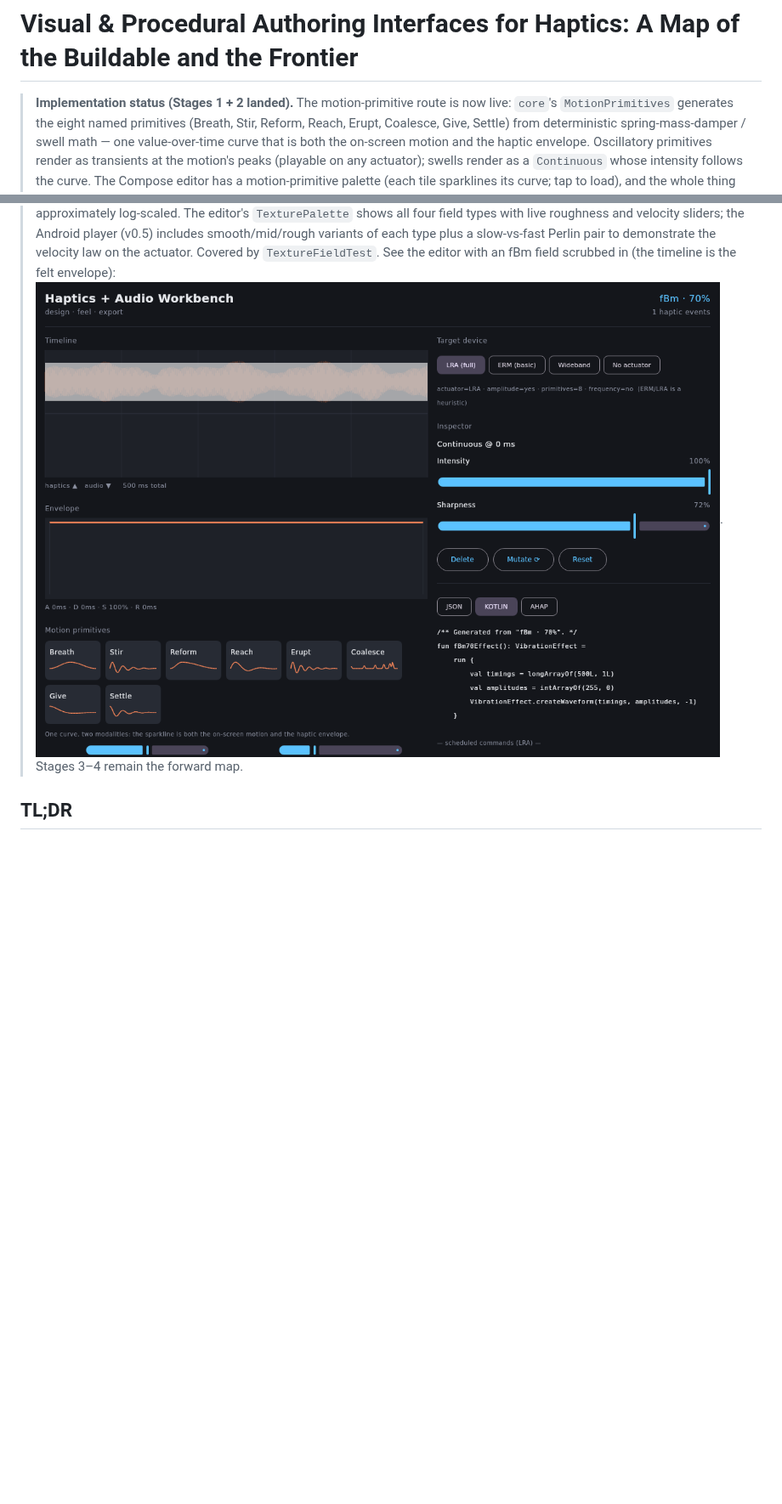
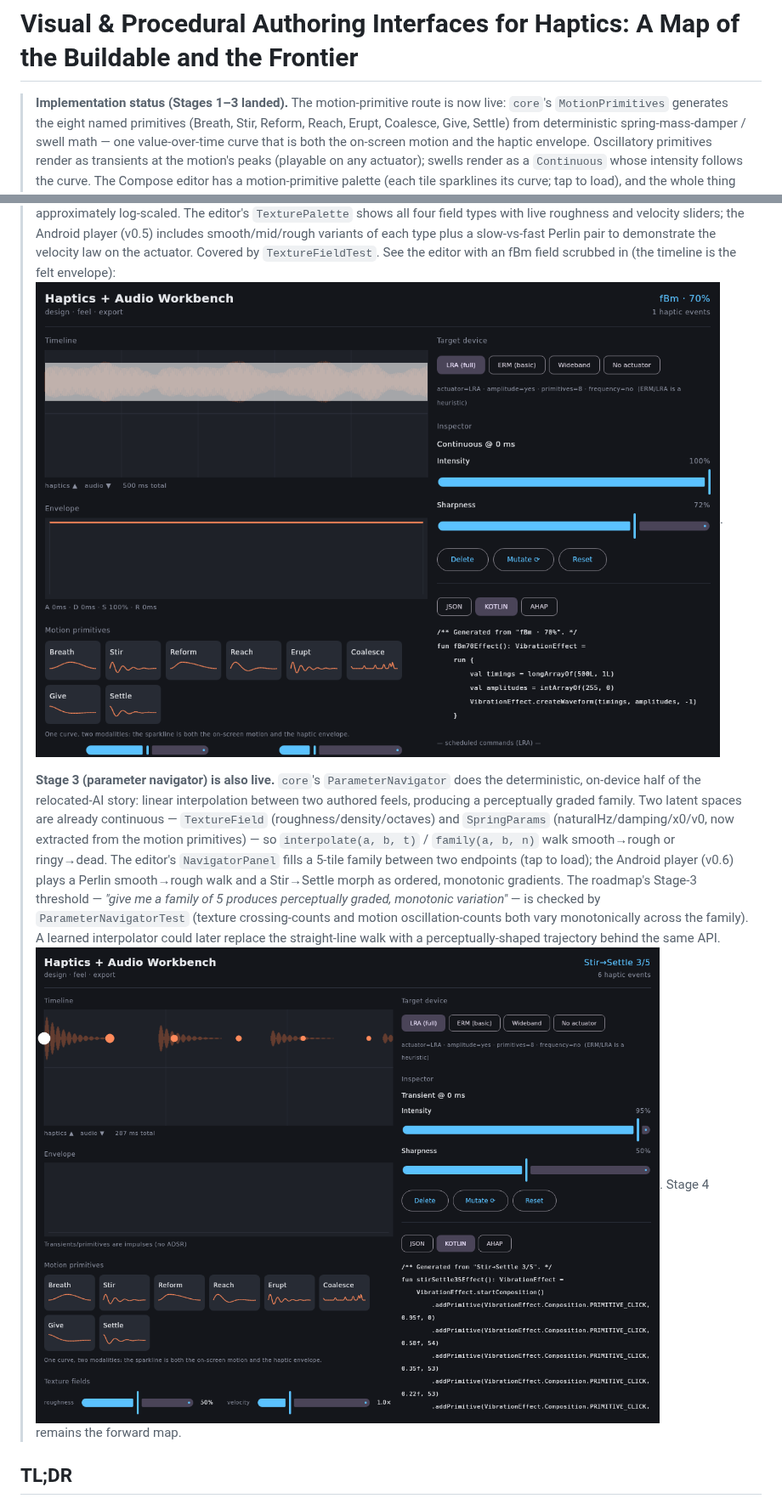
Before and after one commit to mbaliga/hnm_playground, a Markdown page: docs/AUTHORING-INTERFACES.md, 2 parts joined by grey strips. Shown at 85% size. Rendered like a GitHub page; pictures changed too: docs/workbench-navigator.png (added); blank space fills up the shorter version.

```diff
--- a/docs/AUTHORING-INTERFACES.md
+++ b/docs/AUTHORING-INTERFACES.md
@@ -1,6 +1,6 @@
 # Visual & Procedural Authoring Interfaces for Haptics: A Map of the Buildable and the Frontier
 
-> **Implementation status (Stages 1 + 2 landed).** The motion-primitive route is now live: `core`'s
+> **Implementation status (Stages 1–3 landed).** The motion-primitive route is now live: `core`'s
 > `MotionPrimitives` generates the eight named primitives (Breath, Stir, Reform, Reach, Erupt,
 > Coalesce, Give, Settle) from deterministic spring-mass-damper / swell math — one value-over-time
 > curve that is both the on-screen motion and the haptic envelope. Oscillatory primitives render as
@@ -20,7 +20,20 @@
 > smooth/mid/rough variants of each type plus a slow-vs-fast Perlin pair to demonstrate the velocity
 > law on the actuator. Covered by `TextureFieldTest`.
 > See the editor with an fBm field scrubbed in (the timeline is the felt envelope):
-> ![texture editor](workbench-texture.png). Stages 3–4 remain the forward map.
+> ![texture editor](workbench-texture.png).
+>
+> **Stage 3 (parameter navigator) is also live.** `core`'s `ParameterNavigator` does the deterministic,
+> on-device half of the relocated-AI story: linear interpolation between two authored feels, producing
+> a perceptually graded family. Two latent spaces are already continuous — `TextureField`
+> (roughness/density/octaves) and `SpringParams` (naturalHz/damping/x0/v0, now extracted from the
+> motion primitives) — so `interpolate(a, b, t)` / `family(a, b, n)` walk smooth→rough or ringy→dead.
+> The editor's `NavigatorPanel` fills a 5-tile family between two endpoints (tap to load); the Android
+> player (v0.6) plays a Perlin smooth→rough walk and a Stir→Settle morph as ordered, monotonic
+> gradients. The roadmap's Stage-3 threshold — *"give me a family of 5 produces perceptually graded,
+> monotonic variation"* — is checked by `ParameterNavigatorTest` (texture crossing-counts and motion
+> oscillation-counts both vary monotonically across the family). A learned interpolator could later
+> replace the straight-line walk with a perceptually-shaped trajectory behind the same API.
+> ![navigator editor](workbench-navigator.png). Stage 4 remains the forward map.
 
 ## TL;DR
 - **The motion-primitive route is the right thing to build first.** Animation and haptics already share a time axis, so a named easing/spring vocabulary (Breath, Stir, Settle…) maps directly and reliably onto Android's envelope IR with essentially zero perceptual guesswork — it is both the most buildable-now and the most perceptually dependable of the three routes. Texture-fields are the most novel and inspiring but need perceptual tuning; physics/material is the most powerful but the most complex and should come last.
```
Also changed, not shown: 8 other files.
